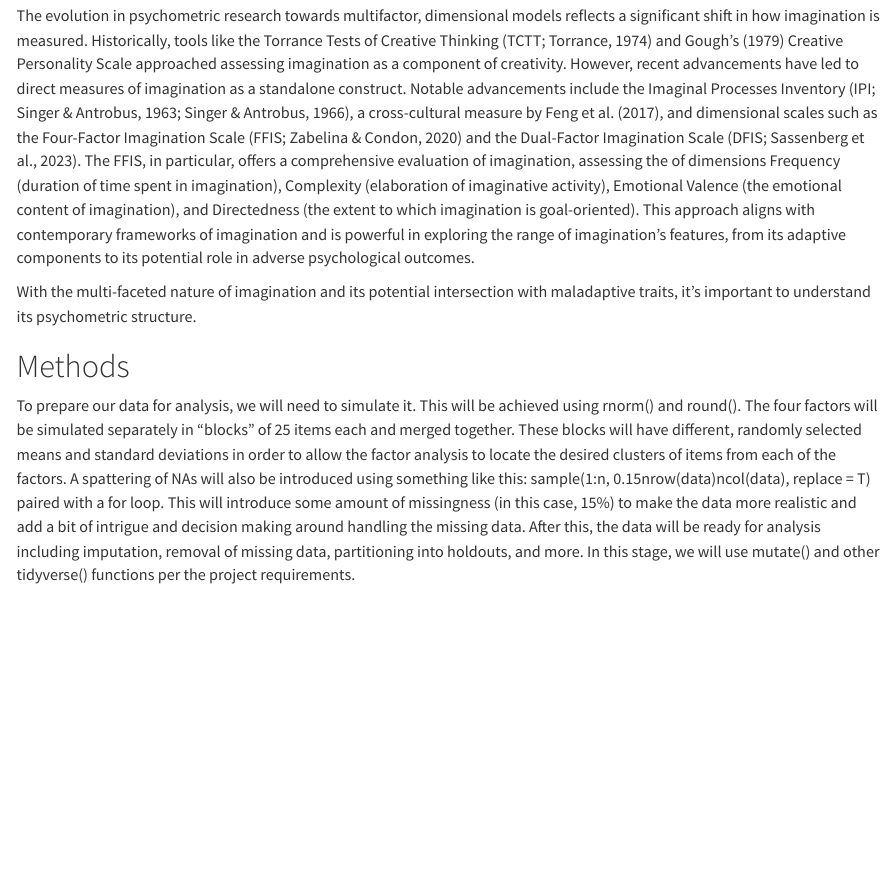
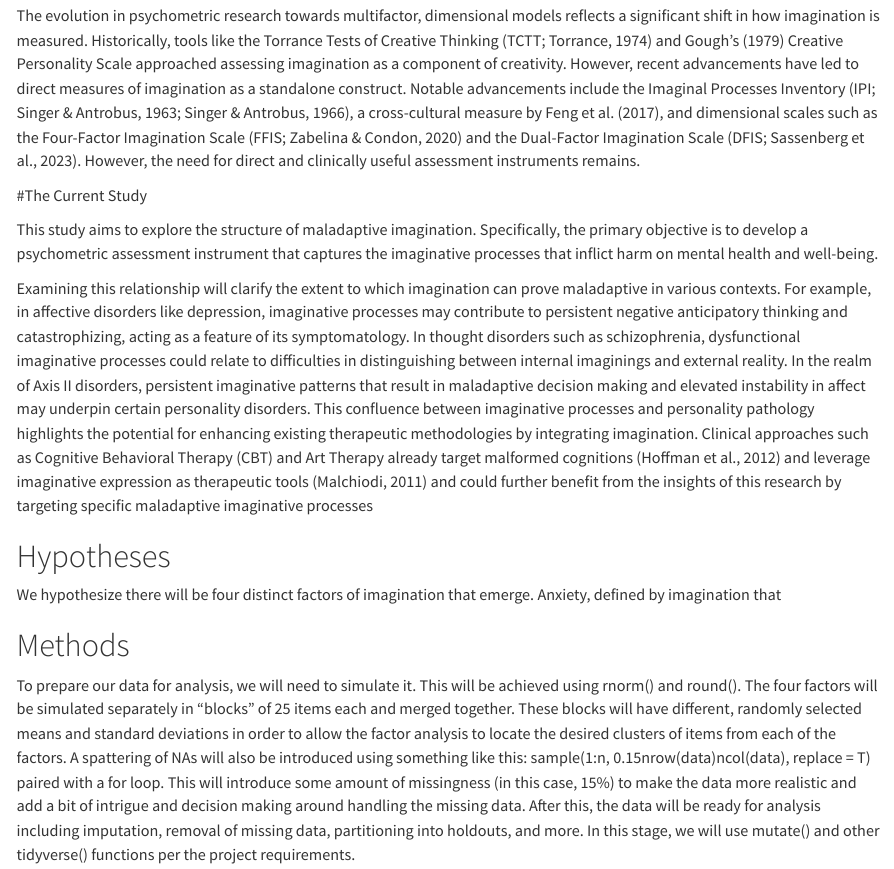
Before and after one commit to andrewcastil/finalproject, a Quarto document (scripts/Final_project.qmd): the page in a window 1100 px wide, from 1270 px down. Rendered offline with R 4.5, knitr and Pandoc in place of Quarto, with nearby package versions.

Commit message:
Committing some changes so Ania can work ASAP

```diff
--- a/scripts/Final_project.qmd
+++ b/scripts/Final_project.qmd
@@ -26,9 +26,17 @@ Imagination is a cognitive function that encompasses various processes and is in
 
 Mullally & Maguire (2014) emphasize that memory forms the foundation for such imaginative projections, enabling the construction of future scenarios based on past experiences. This predictive aspect of imagination ("foresight") is crucial for adaptive functioning, often aligned with personal and social objectives through cognitive control mechanisms @Sass:01d. While the neuroscientific understanding of some aspects of imagination, such as imagery, is well-developed, others like altered states remain less explored. One key area in this ongoing exploration is the Default Mode Network (DMN; Buckner et al., 2008), which Andrews-Hanna & Grilli (2021) have linked to various imaginative processes. Continual research into the facets of imagination is poised to uncover new insights and relationships, as underscored by the works of Abraham (2016) and Sassenberg et al. (2023). However, it's crucial to recognize that dysfunction in imagination, such as excessive daydreaming (Somer, 2002) or problematic psychological states (Abraham, 2016) can be maladaptive. This underscores the importance of imagination as both a cognitive function and an enduring source of individual differences across the lifespan.
 
-The evolution in psychometric research towards multifactor, dimensional models reflects a significant shift in how imagination is measured. Historically, tools like the Torrance Tests of Creative Thinking (TCTT; Torrance, 1974) and Gough's (1979) Creative Personality Scale approached assessing imagination as a component of creativity. However, recent advancements have led to direct measures of imagination as a standalone construct. Notable advancements include the Imaginal Processes Inventory (IPI; Singer & Antrobus, 1963; Singer & Antrobus, 1966), a cross-cultural measure by Feng et al. (2017), and dimensional scales such as the Four-Factor Imagination Scale (FFIS; Zabelina & Condon, 2020) and the Dual-Factor Imagination Scale (DFIS; Sassenberg et al., 2023). The FFIS, in particular, offers a comprehensive evaluation of imagination, assessing the of dimensions Frequency (duration of time spent in imagination), Complexity (elaboration of imaginative activity), Emotional Valence (the emotional content of imagination), and Directedness (the extent to which imagination is goal-oriented). This approach aligns with contemporary frameworks of imagination and is powerful in exploring the range of imagination's features, from its adaptive components to its potential role in adverse psychological outcomes.
+The evolution in psychometric research towards multifactor, dimensional models reflects a significant shift in how imagination is measured. Historically, tools like the Torrance Tests of Creative Thinking (TCTT; Torrance, 1974) and Gough's (1979) Creative Personality Scale approached assessing imagination as a component of creativity. However, recent advancements have led to direct measures of imagination as a standalone construct. Notable advancements include the Imaginal Processes Inventory (IPI; Singer & Antrobus, 1963; Singer & Antrobus, 1966), a cross-cultural measure by Feng et al. (2017), and dimensional scales such as the Four-Factor Imagination Scale (FFIS; Zabelina & Condon, 2020) and the Dual-Factor Imagination Scale (DFIS; Sassenberg et al., 2023). However, the need for direct and clinically useful assessment instruments remains.
 
-With the multi-faceted nature of imagination and its potential intersection with maladaptive traits, it's important to understand its psychometric structure.
+#The Current Study
+
+This study aims to explore the structure of maladaptive imagination. Specifically, the primary objective is to develop a psychometric assessment instrument that captures the imaginative processes that inflict harm on mental health and well-being.
+
+Examining this relationship will clarify the extent to which imagination can prove maladaptive in various contexts. For example, in affective disorders like depression, imaginative processes may contribute to persistent negative anticipatory thinking and catastrophizing, acting as a feature of its symptomatology. In thought disorders such as schizophrenia, dysfunctional imaginative processes could relate to difficulties in distinguishing between internal imaginings and external reality. In the realm of Axis II disorders, persistent imaginative patterns that result in maladaptive decision making and elevated instability in affect may underpin certain personality disorders. This confluence between imaginative processes and personality pathology highlights the potential for enhancing existing therapeutic methodologies by integrating imagination. Clinical approaches such as Cognitive Behavioral Therapy (CBT) and Art Therapy already target malformed cognitions (Hoffman et al., 2012) and leverage imaginative expression as therapeutic tools (Malchiodi, 2011) and could further benefit from the insights of this research by targeting specific maladaptive imaginative processes
+
+# Hypotheses
+We hypothesize there will be four distinct factors of imagination that emerge. Anxiety, defined by imagination that
+
 
 # Methods
 
```
